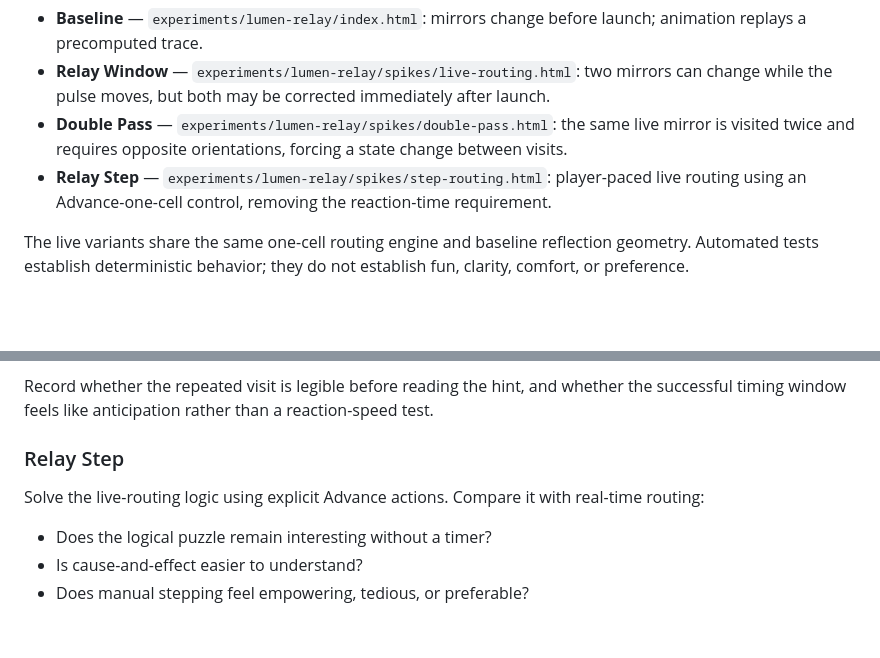
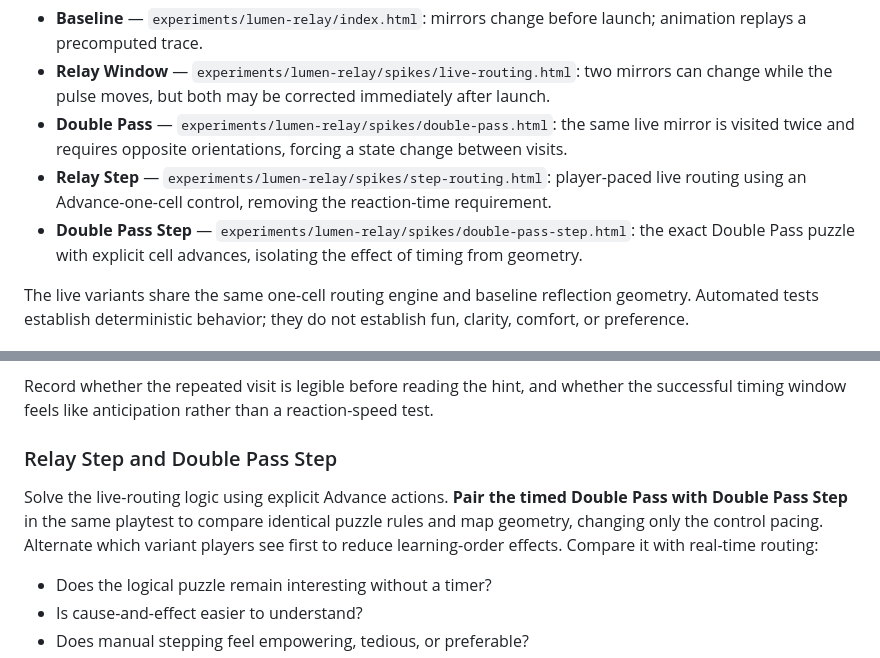
Before and after one commit to Minuteandone/Game-company-singlegame, a Markdown page: docs/live-routing-evaluation.md, 2 parts joined by grey strips. Rendered like a GitHub page; blank space fills up the shorter version.

Commit message:
[agent-02 | AI] Add same-level timer versus step-mode comparison to evaluation plan

```diff
--- a/docs/live-routing-evaluation.md
+++ b/docs/live-routing-evaluation.md
@@ -12,6 +12,7 @@ All candidates now live under the merged Lumen Relay experiment rather than sepa
 - **Relay Window** — `experiments/lumen-relay/spikes/live-routing.html`: two mirrors can change while the pulse moves, but both may be corrected immediately after launch.
 - **Double Pass** — `experiments/lumen-relay/spikes/double-pass.html`: the same live mirror is visited twice and requires opposite orientations, forcing a state change between visits.
 - **Relay Step** — `experiments/lumen-relay/spikes/step-routing.html`: player-paced live routing using an Advance-one-cell control, removing the reaction-time requirement.
+- **Double Pass Step** — `experiments/lumen-relay/spikes/double-pass-step.html`: the exact Double Pass puzzle with explicit cell advances, isolating the effect of timing from geometry.
 
 The live variants share the same one-cell routing engine and baseline reflection geometry. Automated tests establish deterministic behavior; they do not establish fun, clarity, comfort, or preference.
 
@@ -48,9 +49,9 @@ Try:
 
 Record whether the repeated visit is legible before reading the hint, and whether the successful timing window feels like anticipation rather than a reaction-speed test.
 
-### Relay Step
+### Relay Step and Double Pass Step
 
-Solve the live-routing logic using explicit Advance actions. Compare it with real-time routing:
+Solve the live-routing logic using explicit Advance actions. **Pair the timed Double Pass with Double Pass Step** in the same playtest to compare identical puzzle rules and map geometry, changing only the control pacing. Alternate which variant players see first to reduce learning-order effects. Compare it with real-time routing:
 - Does the logical puzzle remain interesting without a timer?
 - Is cause-and-effect easier to understand?
 - Does manual stepping feel empowering, tedious, or preferable?
```
